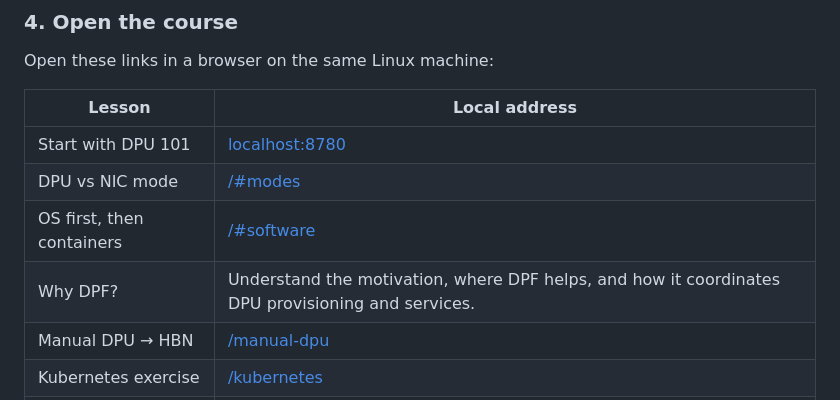
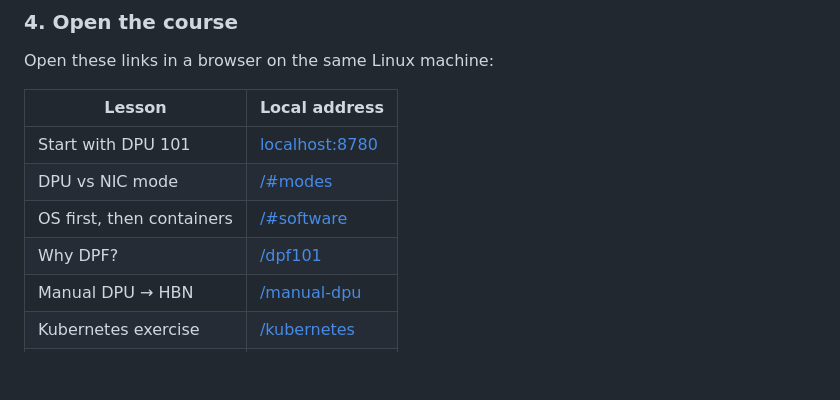
Before and after one commit to kirson-git/nico-simulator, a Markdown page: README.md, the part around the change. Drawn GitHub-style; blank space fills up the shorter version.

Commit message:
Link the DPF introduction from the course route table

```diff
--- a/README.md
+++ b/README.md
@@ -136,7 +136,7 @@ Open these links in a browser on the same Linux machine:
 | Start with DPU 101 | [localhost:8780](http://localhost:8780/) |
 | DPU vs NIC mode | [/#modes](http://localhost:8780/#modes) |
 | OS first, then containers | [/#software](http://localhost:8780/#software) |
-| Why DPF? | Understand the motivation, where DPF helps, and how it coordinates DPU provisioning and services. |
+| Why DPF? | [/dpf101](http://localhost:8780/dpf101) |
 | Manual DPU → HBN | [/manual-dpu](http://localhost:8780/manual-dpu) |
 | Kubernetes exercise | [/kubernetes](http://localhost:8780/kubernetes) |
 | DPU YAML walkthrough | [/dpu-config](http://localhost:8780/dpu-config) |
```
